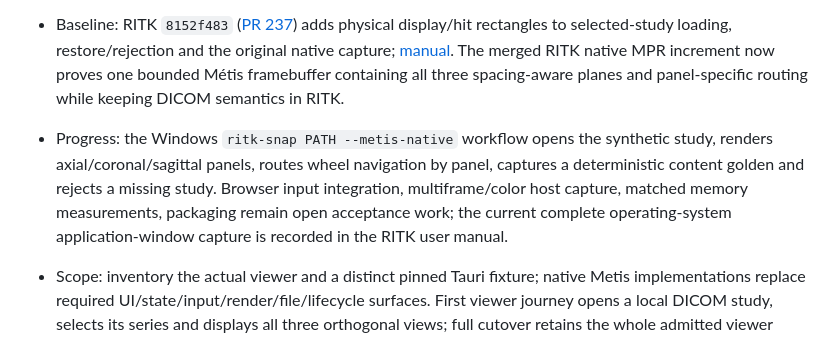
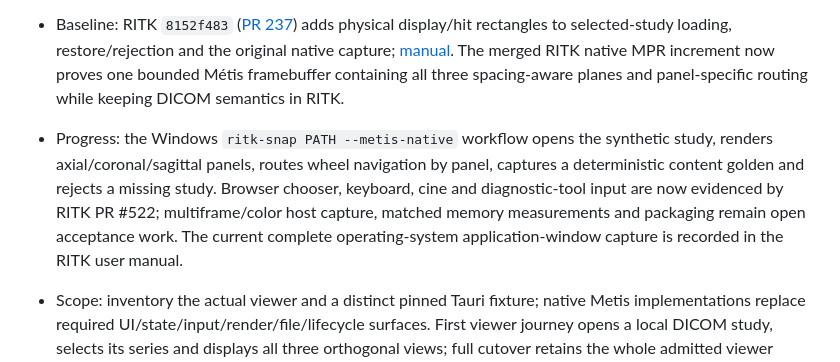
Before and after one commit to ryancinsight/metis, a Markdown page: backlog.md, the part around the change. GitHub-like rendering.

Commit message:
docs(migration): Reconcile browser progress
Close the stale browser-input claim after the merged real-study cine replay.

Item: METIS-MIGRATION-001

Refs: backlog.md#METIS-MIGRATION-001

```diff
--- a/backlog.md
+++ b/backlog.md
@@ -540,7 +540,7 @@ an owner. “Unsupported” cannot replace delivery of a required mobile/native
 - Dependencies: METIS-COMMANDS-001, METIS-FILES-001, METIS-INPUT-001, METIS-ASSETS-001, METIS-GRAPHICS-001, METIS-DESKTOP-001, METIS-BROWSER-001, METIS-INTEGRATION-001, METIS-SERVICES-001.
 - Named driver: [ritk-snap](../ritk/backlog.md#RITK-SNAP-METIS-001), retaining egui/eframe at RITK while exposing `--metis-native` through merged [PR 269](https://github.com/ryancinsight/ritk/pull/269) (`c1b8130bb`), following [PR 267](https://github.com/ryancinsight/ritk/pull/267) (`2f2058062`). No Tauri dependency is present in its manifest or workspace lock. RITK owns decoder, volume geometry and medical display correctness; Metis supplies the replacement shell.
 - Baseline: RITK `8152f483` ([PR 237](https://github.com/ryancinsight/ritk/pull/237)) adds physical display/hit rectangles to selected-study loading, restore/rejection and the original native capture; [manual](docs/manual/applications.md#deterministic-synthetic-dicom-baseline). The merged RITK native MPR increment now proves one bounded Métis framebuffer containing all three spacing-aware planes and panel-specific routing while keeping DICOM semantics in RITK.
-- Progress: the Windows `ritk-snap PATH --metis-native` workflow opens the synthetic study, renders axial/coronal/sagittal panels, routes wheel navigation by panel, captures a deterministic content golden and rejects a missing study. Browser input integration, multiframe/color host capture, matched memory measurements, packaging remain open acceptance work; the current complete operating-system application-window capture is recorded in the RITK user manual.
+- Progress: the Windows `ritk-snap PATH --metis-native` workflow opens the synthetic study, renders axial/coronal/sagittal panels, routes wheel navigation by panel, captures a deterministic content golden and rejects a missing study. Browser chooser, keyboard, cine and diagnostic-tool input are now evidenced by RITK PR #522; multiframe/color host capture, matched memory measurements and packaging remain open acceptance work. The current complete operating-system application-window capture is recorded in the RITK user manual.
 - Scope: inventory the actual viewer and a distinct pinned Tauri fixture; native Metis implementations replace required UI/state/input/render/file/lifecycle surfaces. First viewer journey opens a local DICOM study, selects its series and displays all three orthogonal views; full cutover retains the whole admitted viewer inventory.
 - Acceptance: [V09](docs/VERIFICATION.md#V09) plus RITK opening/frames/color/grayscale prerequisites; required symbols/config/plugins and viewer actions are mapped/tested. Existing bugs cannot serve as parity oracles. No retained egui/eframe/Tauri runtime or forwarding shim in the completed migrated viewer.
 - Demonstration: actual same-study before/after workflows, verified voxels/physical coordinates and real host captures in the user manual; record JavaScript retained versus Rust/WASM replacement and matched memory evidence.
```
